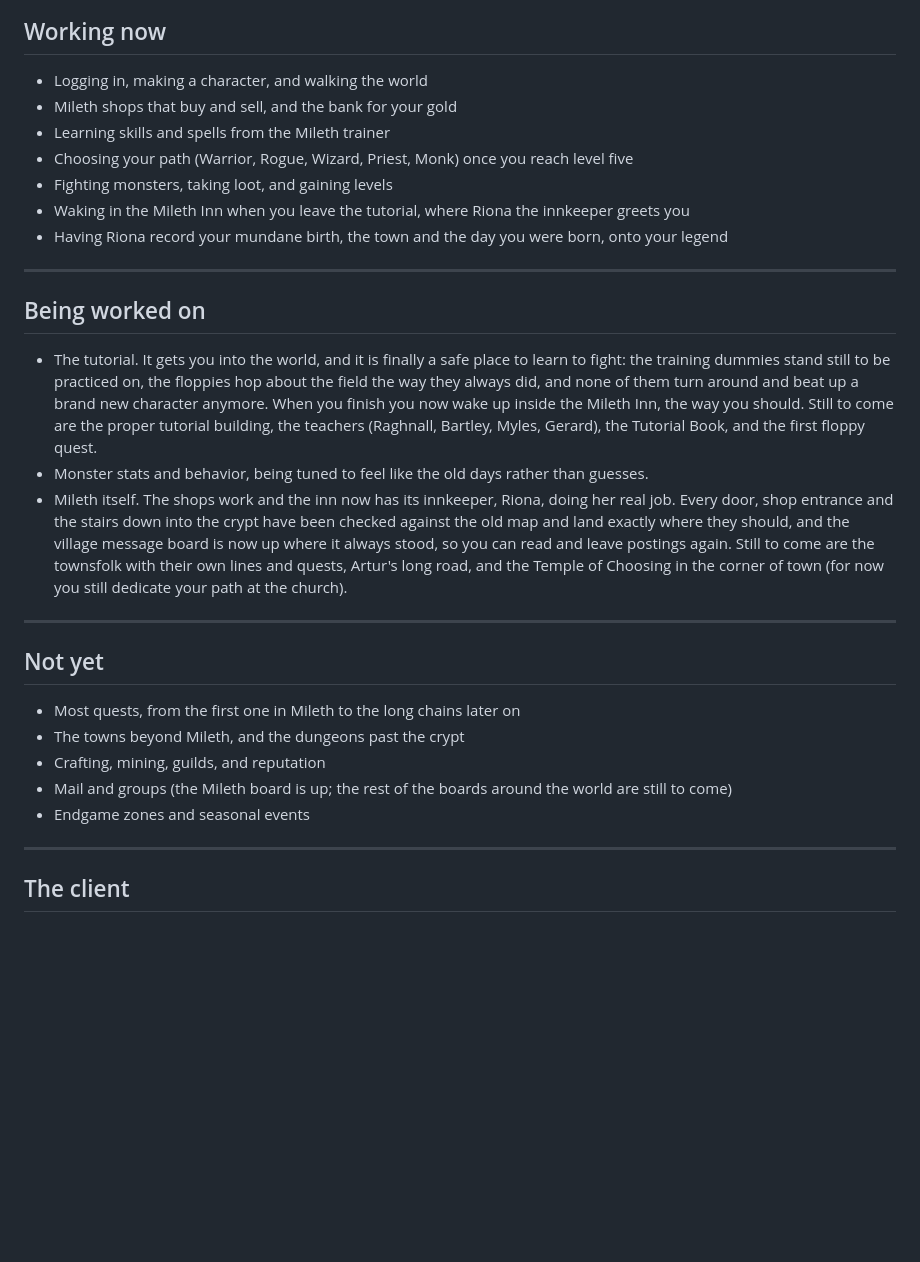
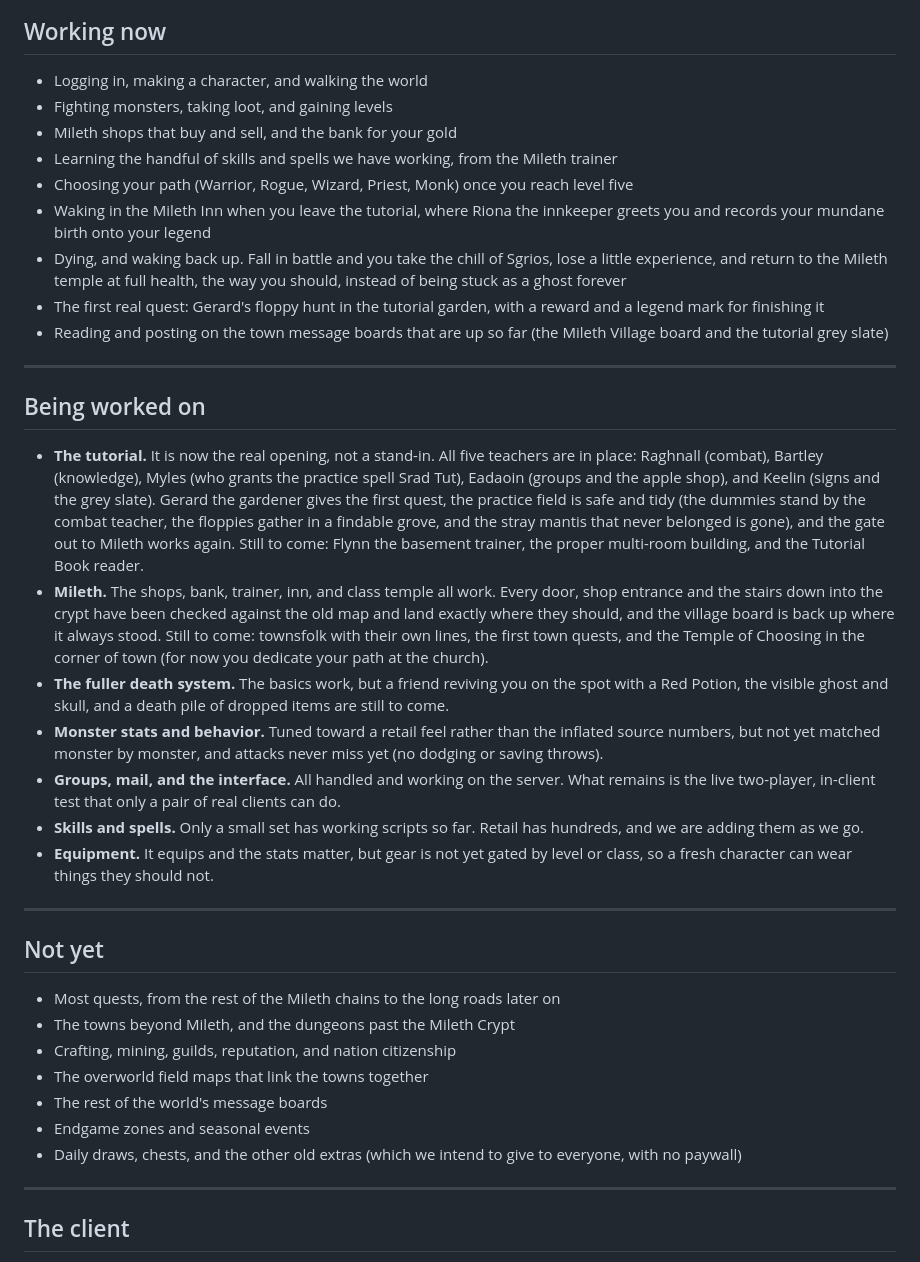
Before and after one commit to Sweden-Mayhem/site, a Markdown page: content/darkages/status.md, the part around the change. Rendered like a GitHub page; blank space fills up the shorter version.

Commit message:
darkages: status update - death/revive + full retail tutorial + Mileth geometry + systems audit

```diff
--- a/content/darkages/status.md
+++ b/content/darkages/status.md
@@ -9,30 +9,38 @@ Our yardstick is simple. A thing is "working" only when it behaves the way you r
 ## Working now
 
 - Logging in, making a character, and walking the world
+- Fighting monsters, taking loot, and gaining levels
 - Mileth shops that buy and sell, and the bank for your gold
-- Learning skills and spells from the Mileth trainer
+- Learning the handful of skills and spells we have working, from the Mileth trainer
 - Choosing your path (Warrior, Rogue, Wizard, Priest, Monk) once you reach level five
-- Fighting monsters, taking loot, and gaining levels
-- Waking in the Mileth Inn when you leave the tutorial, where Riona the innkeeper greets you
-- Having Riona record your mundane birth, the town and the day you were born, onto your legend
+- Waking in the Mileth Inn when you leave the tutorial, where Riona the innkeeper greets you and records your mundane birth onto your legend
+- Dying, and waking back up. Fall in battle and you take the chill of Sgrios, lose a little experience, and return to the Mileth temple at full health, the way you should, instead of being stuck as a ghost forever
+- The first real quest: Gerard's floppy hunt in the tutorial garden, with a reward and a legend mark for finishing it
+- Reading and posting on the town message boards that are up so far (the Mileth Village board and the tutorial grey slate)
 
 ---
 
 ## Being worked on
 
-- The tutorial. It gets you into the world, and it is finally a safe place to learn to fight: the training dummies stand still to be practiced on, the floppies hop about the field the way they always did, and none of them turn around and beat up a brand new character anymore. When you finish you now wake up inside the Mileth Inn, the way you should. Still to come are the proper tutorial building, the teachers (Raghnall, Bartley, Myles, Gerard), the Tutorial Book, and the first floppy quest.
-- Monster stats and behavior, being tuned to feel like the old days rather than guesses.
-- Mileth itself. The shops work and the inn now has its innkeeper, Riona, doing her real job. Every door, shop entrance and the stairs down into the crypt have been checked against the old map and land exactly where they should, and the village message board is now up where it always stood, so you can read and leave postings again. Still to come are the townsfolk with their own lines and quests, Artur's long road, and the Temple of Choosing in the corner of town (for now you still dedicate your path at the church).
+- **The tutorial.** It is now the real opening, not a stand-in. All five teachers are in place: Raghnall (combat), Bartley (knowledge), Myles (who grants the practice spell Srad Tut), Eadaoin (groups and the apple shop), and Keelin (signs and the grey slate). Gerard the gardener gives the first quest, the practice field is safe and tidy (the dummies stand by the combat teacher, the floppies gather in a findable grove, and the stray mantis that never belonged is gone), and the gate out to Mileth works again. Still to come: Flynn the basement trainer, the proper multi-room building, and the Tutorial Book reader.
+- **Mileth.** The shops, bank, trainer, inn, and class temple all work. Every door, shop entrance and the stairs down into the crypt have been checked against the old map and land exactly where they should, and the village board is back up where it always stood. Still to come: townsfolk with their own lines, the first town quests, and the Temple of Choosing in the corner of town (for now you dedicate your path at the church).
+- **The fuller death system.** The basics work, but a friend reviving you on the spot with a Red Potion, the visible ghost and skull, and a death pile of dropped items are still to come.
+- **Monster stats and behavior.** Tuned toward a retail feel rather than the inflated source numbers, but not yet matched monster by monster, and attacks never miss yet (no dodging or saving throws).
+- **Groups, mail, and the interface.** All handled and working on the server. What remains is the live two-player, in-client test that only a pair of real clients can do.
+- **Skills and spells.** Only a small set has working scripts so far. Retail has hundreds, and we are adding them as we go.
+- **Equipment.** It equips and the stats matter, but gear is not yet gated by level or class, so a fresh character can wear things they should not.
 
 ---
 
 ## Not yet
 
-- Most quests, from the first one in Mileth to the long chains later on
-- The towns beyond Mileth, and the dungeons past the crypt
-- Crafting, mining, guilds, and reputation
-- Mail and groups (the Mileth board is up; the rest of the boards around the world are still to come)
+- Most quests, from the rest of the Mileth chains to the long roads later on
+- The towns beyond Mileth, and the dungeons past the Mileth Crypt
+- Crafting, mining, guilds, reputation, and nation citizenship
+- The overworld field maps that link the towns together
+- The rest of the world's message boards
 - Endgame zones and seasonal events
+- Daily draws, chests, and the other old extras (which we intend to give to everyone, with no paywall)
 
 ---
 
```
